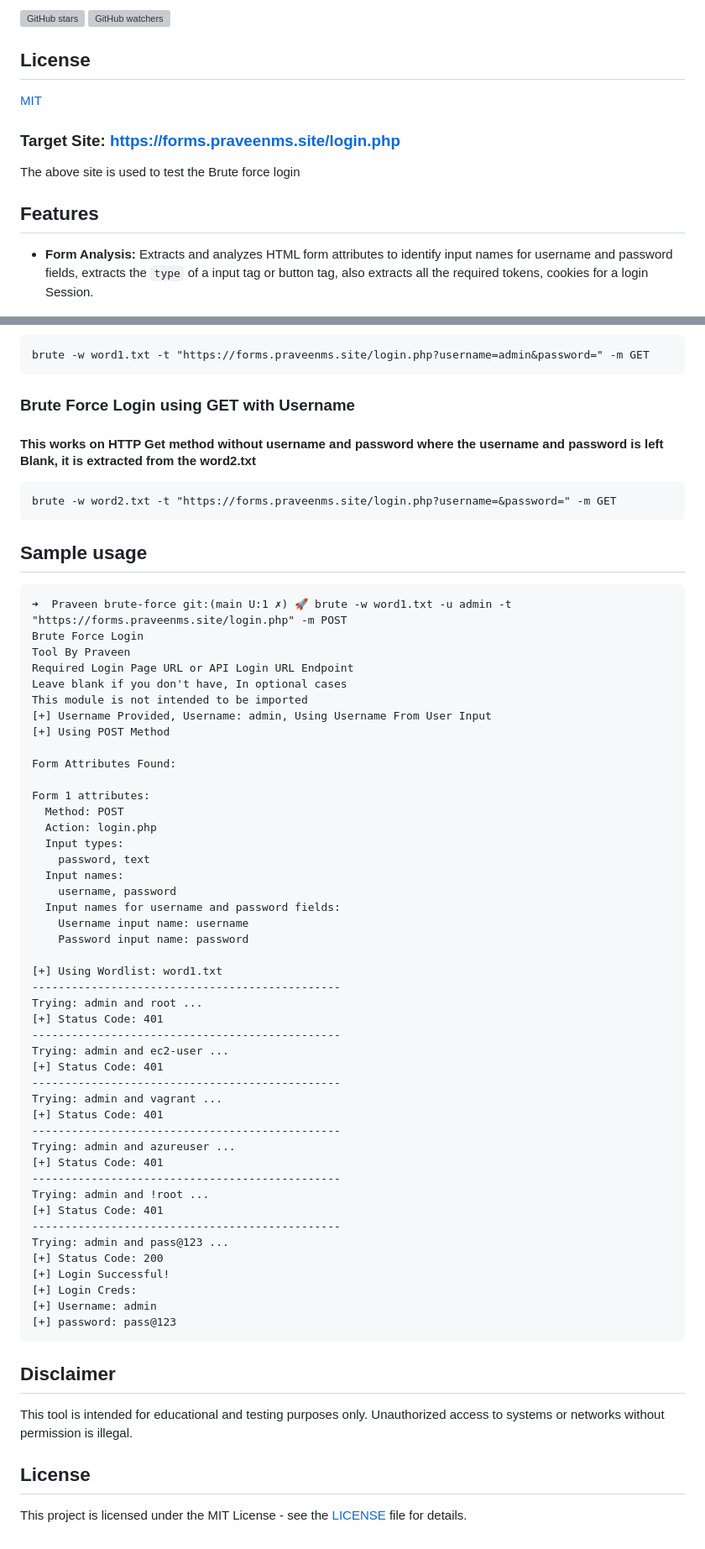
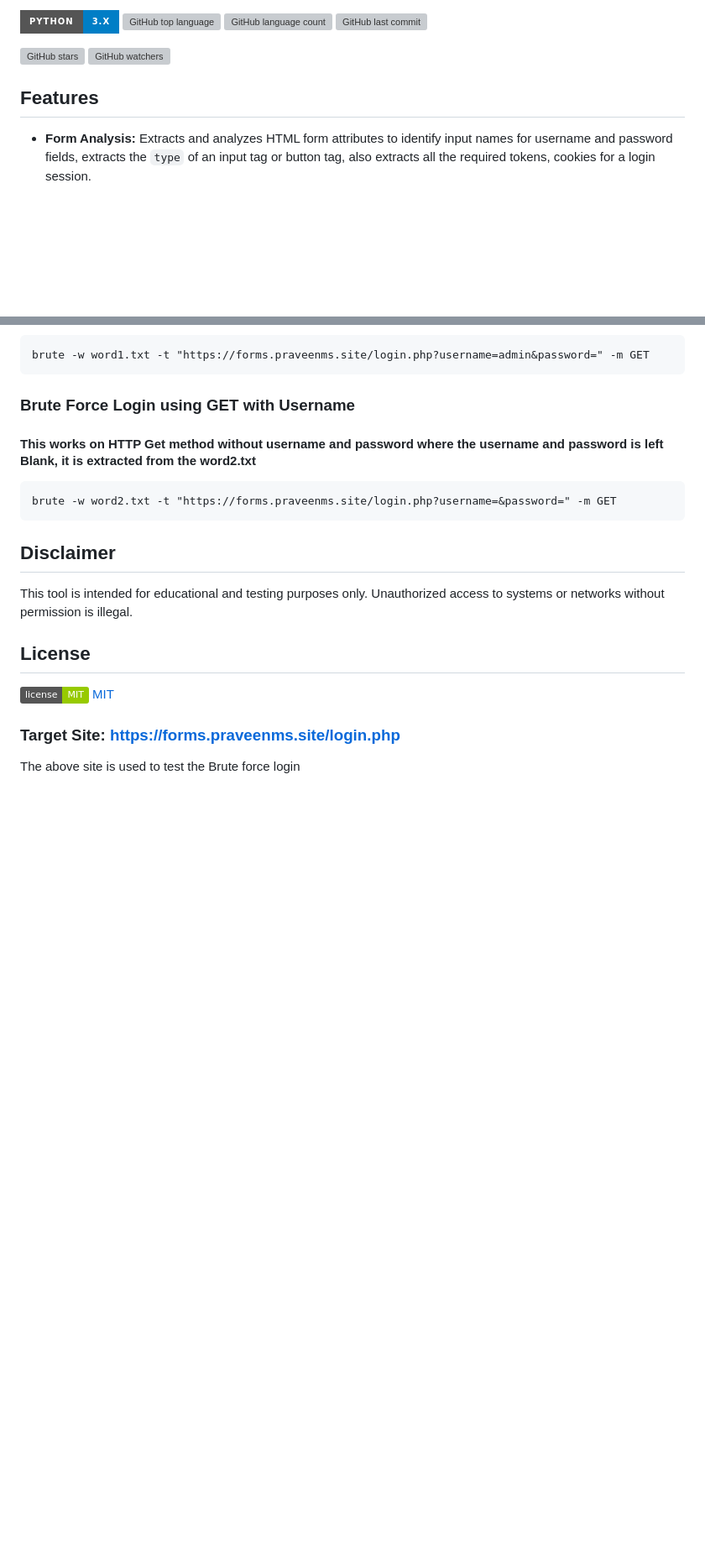
Before and after one commit to Praveenms13/Brute-Force-Login, a Markdown page: README.md, 2 parts joined by grey strips. Shown at 84% size. Rendered like a GitHub page; badges without logos; blank space fills up the shorter version; grey boxes are pictures that could not be loaded.

````diff
--- a/README.md
+++ b/README.md
@@ -18,19 +14,15 @@ This is a simple Brute Force Login tool written in Python. It is designed to ass
 
-![GitHub stars](https://img.shields.io/github/stars/Praveenms13/Brute-Force-Login?style=social) ![GitHub watchers](https://img.shields.io/github/watchers/Praveenms13/Brute-Force-Login?style=social)
+![Python Version](https://img.shields.io/badge/Python-3.x-blue?style=for-the-badge)
+![GitHub top language](https://img.shields.io/github/languages/top/Praveenms13/Brute-Force-Login?style=for-the-badge)
+![GitHub language count](https://img.shields.io/github/languages/count/Praveenms13/Brute-Force-Login?style=for-the-badge)
+![GitHub last commit](https://img.shields.io/github/last-commit/Praveenms13/Brute-Force-Login?color=red&style=for-the-badge)
 
-
-
-## License
-
-<a href="https://choosealicense.com/licenses/mit/">MIT</a>
-
-### Target Site: https://forms.praveenms.site/login.php
-
-The above site is used to test the Brute force login
+![GitHub stars](https://img.shields.io/github/stars/Praveenms13/Brute-Force-Login?style=social)
+![GitHub watchers](https://img.shields.io/github/watchers/Praveenms13/Brute-Force-Login?style=social)
 
 ## Features
 
-- **Form Analysis:** Extracts and analyzes HTML form attributes to identify input names for username and password fields, extracts the `type` of a input tag or button tag, also extracts all the required tokens, cookies for a login Session.
+- **Form Analysis:** Extracts and analyzes HTML form attributes to identify input names for username and password fields, extracts the `type` of an input tag or button tag, also extracts all the required tokens, cookies for a login session.
 
 <p align="center">
   <img width="80%" src="inp.jpg" alt="Centered Image">
@@ -105,60 +96,14 @@ brute -w word1.txt -t "https://forms.praveenms.site/login.php?username=admin&pas
 brute -w word2.txt -t "https://forms.praveenms.site/login.php?username=&password=" -m GET
 ```
 
-## Sample usage
-
-```
-➜  Praveen brute-force git:(main U:1 ✗) 🚀 brute -w word1.txt -u admin -t "https://forms.praveenms.site/login.php" -m POST
-Brute Force Login
-Tool By Praveen
-Required Login Page URL or API Login URL Endpoint
-Leave blank if you don't have, In optional cases
-This module is not intended to be imported
-[+] Username Provided, Username: admin, Using Username From User Input
-[+] Using POST Method
-
-Form Attributes Found:
-
-Form 1 attributes:
-  Method: POST
-  Action: login.php
-  Input types:
-    password, text
-  Input names:
-    username, password
-  Input names for username and password fields:
-    Username input name: username
-    Password input name: password
-
-[+] Using Wordlist: word1.txt
------------------------------------------------
-Trying: admin and root ...
-[+] Status Code: 401
------------------------------------------------
-Trying: admin and ec2-user ...
-[+] Status Code: 401
------------------------------------------------
-Trying: admin and vagrant ...
-[+] Status Code: 401
------------------------------------------------
-Trying: admin and azureuser ...
-[+] Status Code: 401
------------------------------------------------
-Trying: admin and !root ...
-[+] Status Code: 401
------------------------------------------------
-Trying: admin and pass@123 ...
-[+] Status Code: 200
-[+] Login Successful!
-[+] Login Creds:
-[+] Username: admin
-[+] password: pass@123
-```
-
 ## Disclaimer
 
 This tool is intended for educational and testing purposes only. Unauthorized access to systems or networks without permission is illegal.
 
 ## License
 
-This project is licensed under the MIT License - see the [LICENSE](LICENSE) file for details.
+![](https://img.shields.io/badge/license-MIT-green)  <a href="https://choosealicense.com/licenses/mit/">MIT</a>
+
+### Target Site: https://forms.praveenms.site/login.php
+
+The above site is used to test the Brute force login
````
Also changed, not shown: other parts of README.md (+5 -10 lines).
